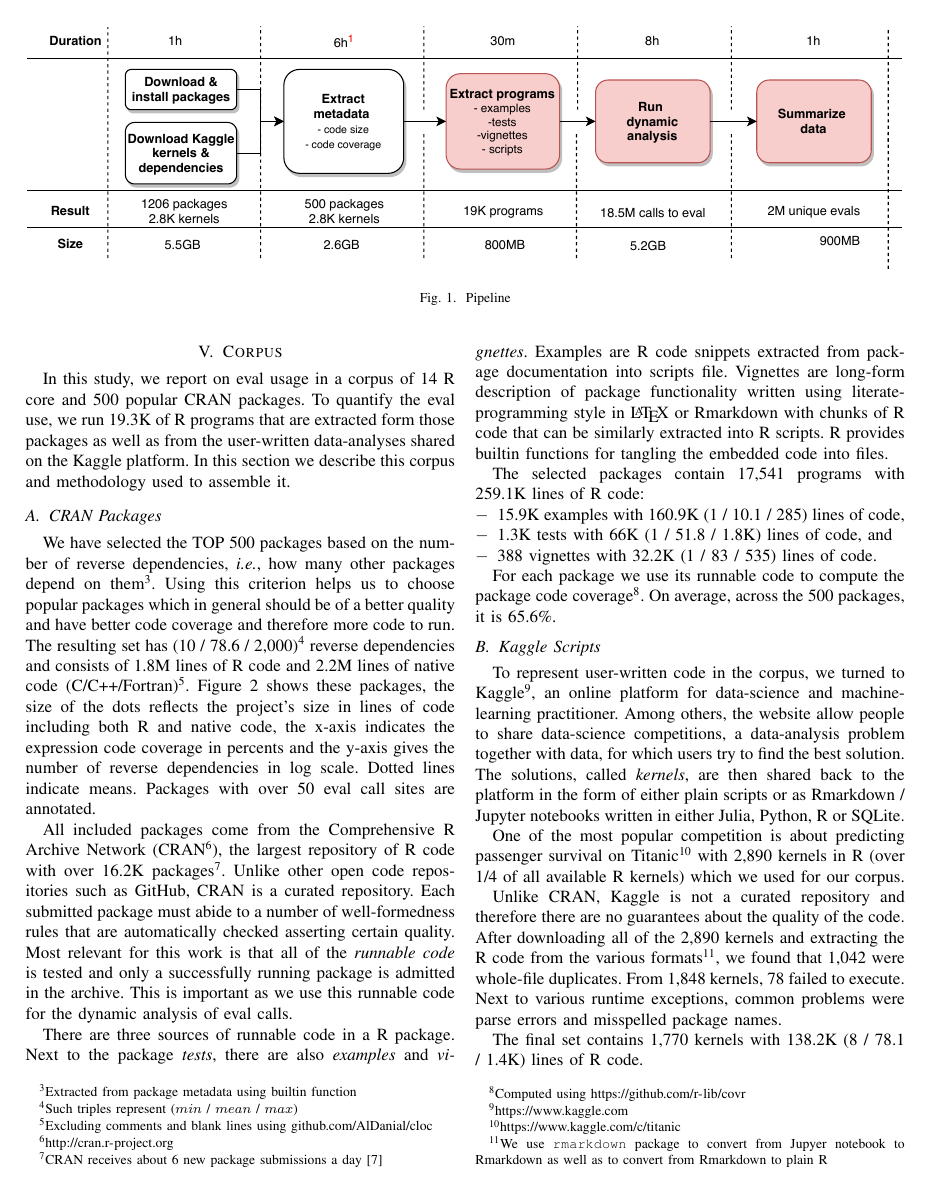
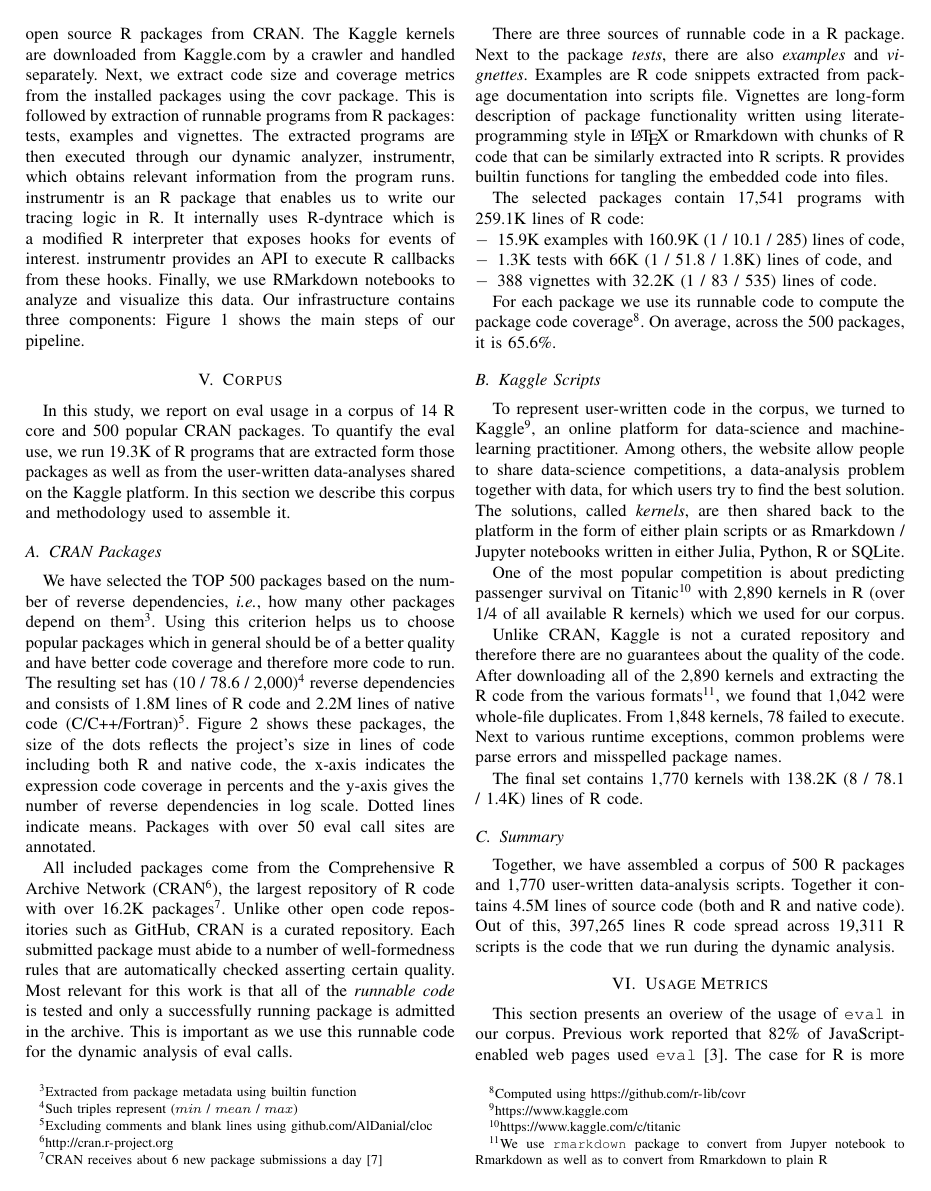
Before and after one commit to aviralg/revalstudy, a LaTeX paper (inst/paper/main.tex): page 3 of 6. Compiled offline with pdfLaTeX; a missing font is replaced by an installed copy or a similar font; a LaTeX package or settings file that is missing is left out.

Commit message:
Add basic infrastructure details

```diff
--- a/inst/paper/main.tex
+++ b/inst/paper/main.tex
@@ -270,7 +270,22 @@ The \c{expr} argument of \eval is first evaluated in the current scope, then pas
 \section{Infrastructure}
 
 This section describes the infrastructure we used to run the dynamic program
-analysis to record the calls to evals.
+analysis to record the calls to evals. Our analysis pipeline starts with
+downloading and installing the open source R packages from CRAN. The Kaggle
+kernels are downloaded from Kaggle.com by a crawler and handled separately.
+Next, we extract code size and coverage metrics from the installed packages
+using the covr package.
+This is followed by extraction of runnable programs from R packages: tests,
+examples and vignettes. The extracted programs are then executed through our
+dynamic analyzer, instrumentr, which obtains relevant information from the
+program runs. instrumentr is an R package that enables us to write our tracing
+logic in R. It internally uses R-dyntrace which is a modified R interpreter that
+exposes hooks for events of interest. instrumentr provides an API to execute R
+callbacks from these hooks.
+Finally, we use RMarkdown notebooks to analyze and visualize this data.
+Our infrastructure contains three
+components:
+Figure~\ref{fig:pipeline} shows the main steps of our pipeline.
 
 \begin{figure*}[!tb]\centering\includegraphics[width=\linewidth]
   {pipeline.pdf}\caption{Pipeline}\label{fig:pipeline}
```
